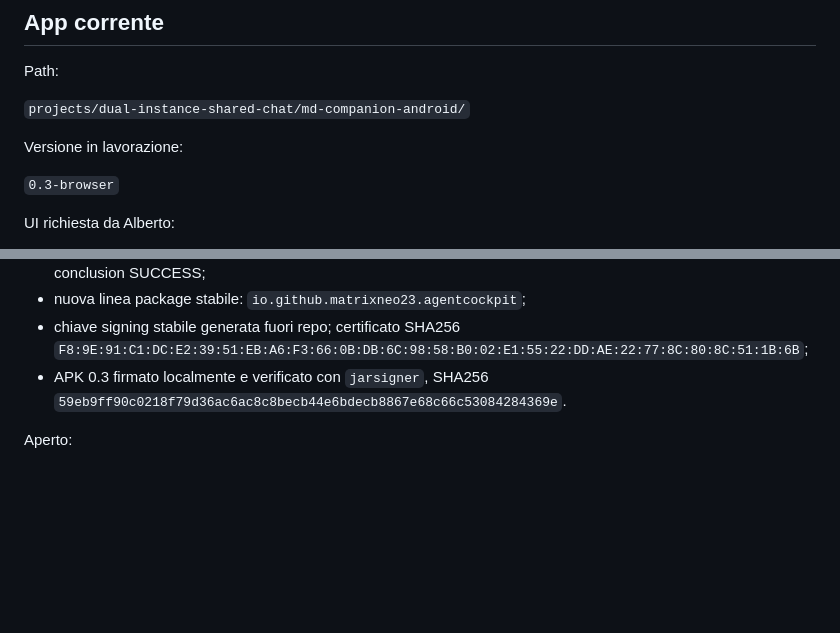
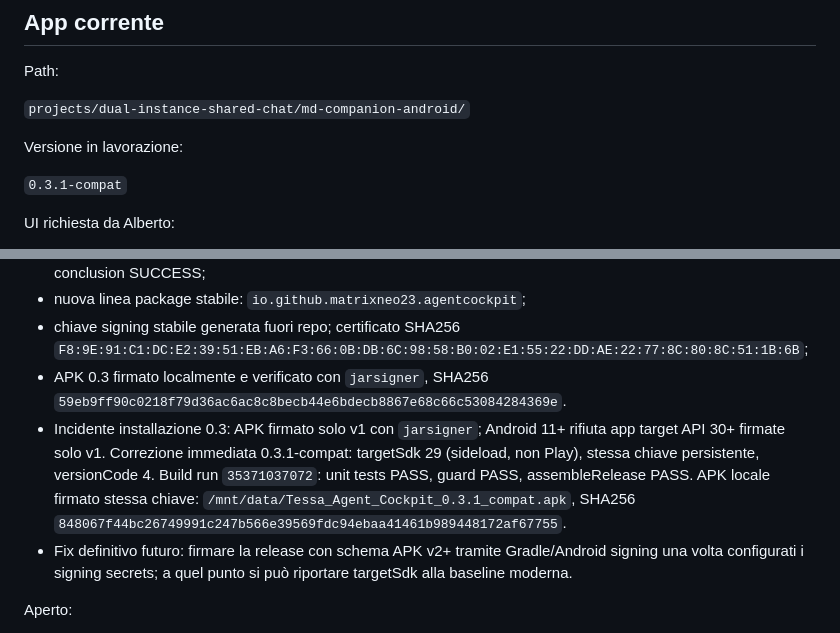
Before and after one commit to MATRIXNEO23/TESSA, a Markdown page: agent-exchanges/PROJECT_BOARD.md, 2 parts joined by grey strips. Rendered like a GitHub page; blank space fills up the shorter version.

Commit message:
Record Agent Cockpit install compatibility fix

```diff
--- a/agent-exchanges/PROJECT_BOARD.md
+++ b/agent-exchanges/PROJECT_BOARD.md
@@ -27,7 +27,7 @@ Path:
 
 Versione in lavorazione:
 
-`0.3-browser`
+`0.3.1-compat`
 
 UI richiesta da Alberto:
 - schermo intero;
@@ -100,6 +100,8 @@ Verificato:
 - nuova linea package stabile: `io.github.matrixneo23.agentcockpit`;
 - chiave signing stabile generata fuori repo; certificato SHA256 `F8:9E:91:C1:DC:E2:39:51:EB:A6:F3:66:0B:DB:6C:98:58:B0:02:E1:55:22:DD:AE:22:77:8C:80:8C:51:1B:6B`;
 - APK 0.3 firmato localmente e verificato con `jarsigner`, SHA256 `59eb9ff90c0218f79d36ac6ac8c8becb44e6bdecb8867e68c66c53084284369e`.
+- Incidente installazione 0.3: APK firmato solo v1 con `jarsigner`; Android 11+ rifiuta app target API 30+ firmate solo v1. Correzione immediata 0.3.1-compat: targetSdk 29 (sideload, non Play), stessa chiave persistente, versionCode 4. Build run `35371037072`: unit tests PASS, guard PASS, assembleRelease PASS. APK locale firmato stessa chiave: `/mnt/data/Tessa_Agent_Cockpit_0.3.1_compat.apk`, SHA256 `848067f44bc26749991c247b566e39569fdc94ebaa41461b989448172af67755`.
+- Fix definitivo futuro: firmare la release con schema APK v2+ tramite Gradle/Android signing una volta configurati i signing secrets; a quel punto si può riportare targetSdk alla baseline moderna.
 
 Aperto:
 1. Alberto deve conservare il backup offline della chiave signing.
```
